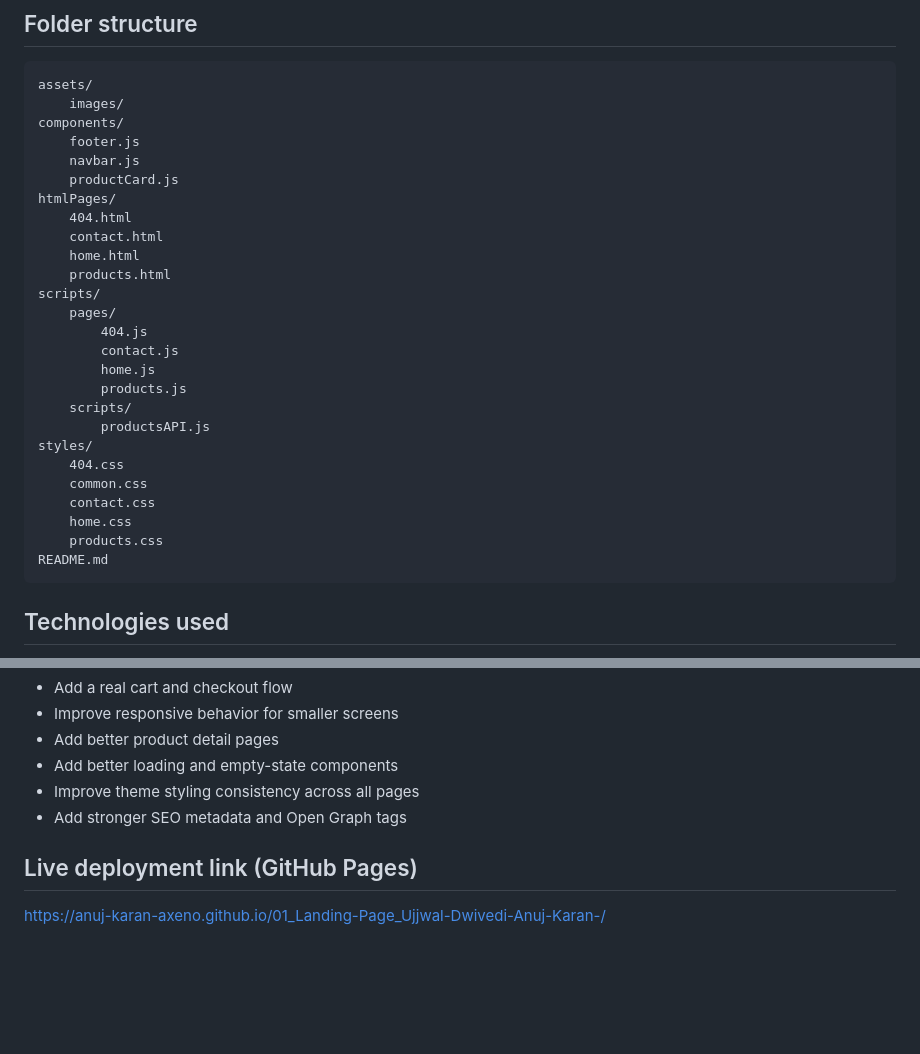
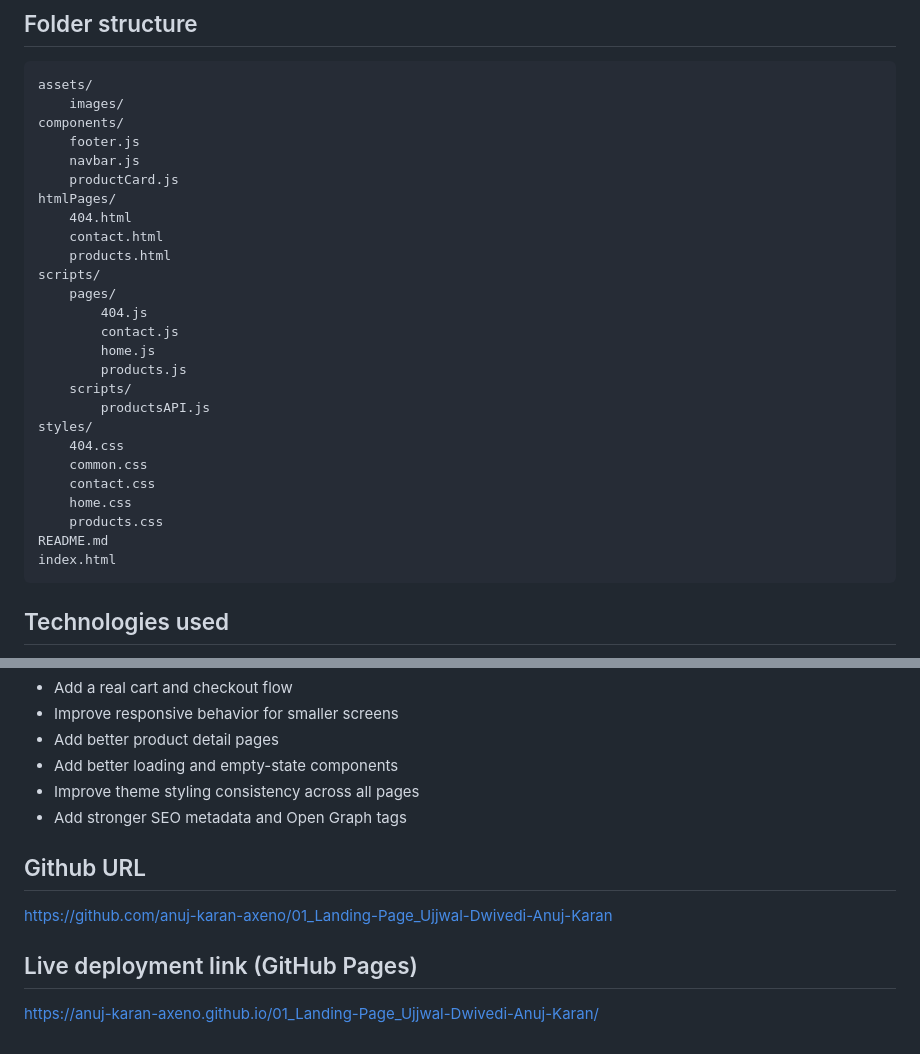
Before and after one commit to anuj-karan-axeno/01_Landing-Page_Ujjwal-Dwivedi-Anuj-Karan, a Markdown page: README.md, 2 parts joined by grey strips. GitHub-like rendering; blank space fills up the shorter version.

Commit message:
feat: refactor the folder structure and added the github URL

````diff
--- a/README.md
+++ b/README.md
@@ -36,7 +36,6 @@ components/
 htmlPages/
     404.html
     contact.html
-    home.html
     products.html
 scripts/
     pages/
@@ -53,6 +52,7 @@ styles/
     home.css
     products.css
 README.md
+index.html
 ```
 
 ## Technologies used
@@ -113,6 +113,10 @@ These are the target numbers the homepage and page structure are being shaped to
 - Improve theme styling consistency across all pages
 - Add stronger SEO metadata and Open Graph tags
 
+## Github URL
+
+https://github.com/anuj-karan-axeno/01_Landing-Page_Ujjwal-Dwivedi-Anuj-Karan
+
 ## Live deployment link (GitHub Pages)
 
-https://anuj-karan-axeno.github.io/01_Landing-Page_Ujjwal-Dwivedi-Anuj-Karan-/
+https://anuj-karan-axeno.github.io/01_Landing-Page_Ujjwal-Dwivedi-Anuj-Karan/
````
